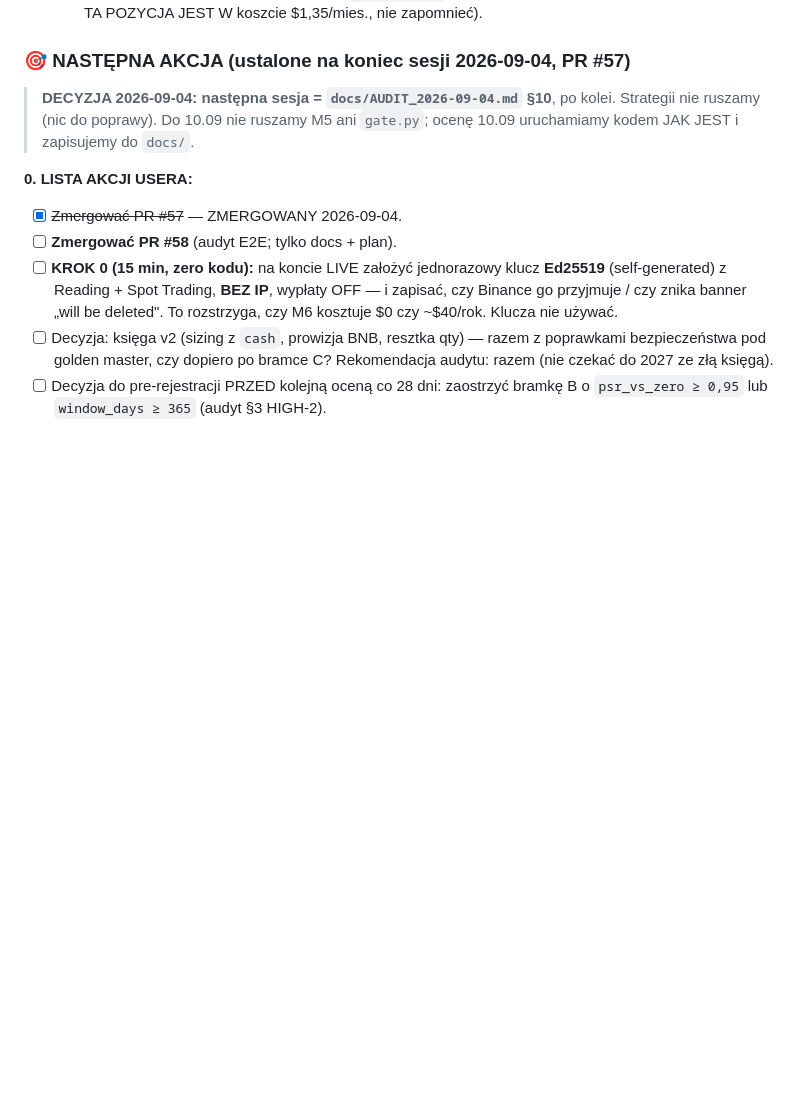
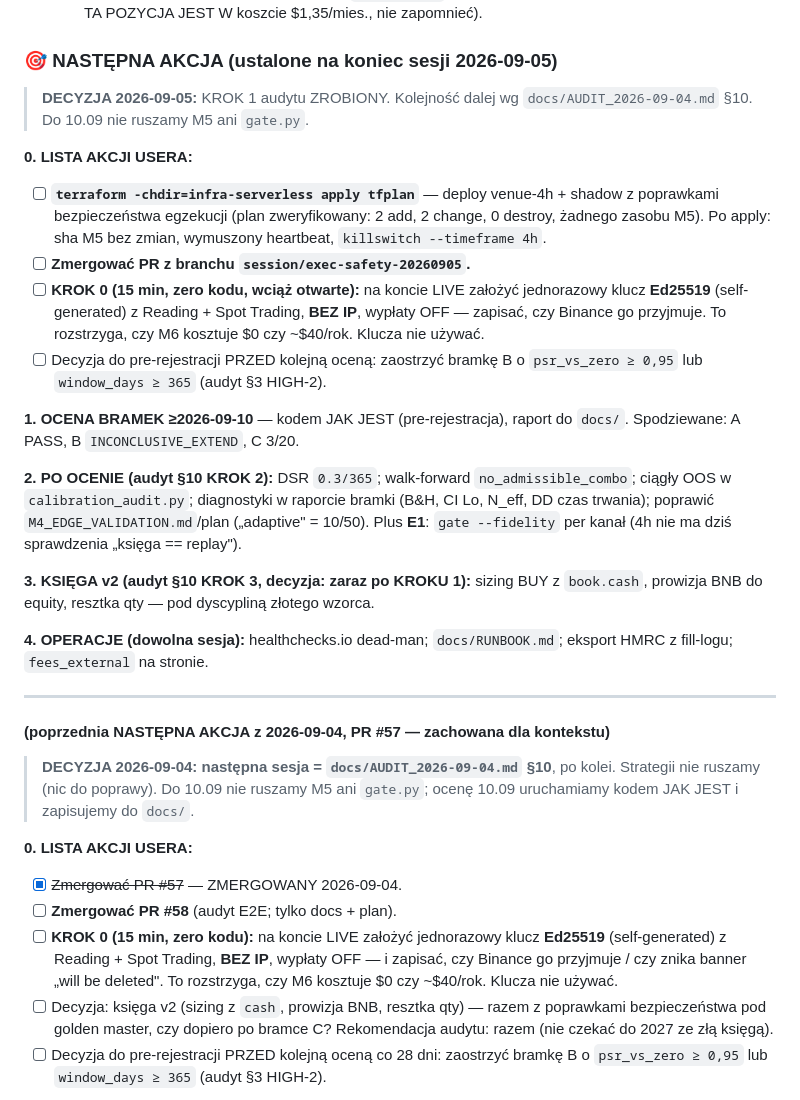
Before and after one commit to KrisRz/TradePulse.AI, a Markdown page: plan.md, the part around one of its changes. GitHub-like rendering; blank space fills up the shorter version.

```diff
--- a/plan.md
+++ b/plan.md
@@ -226,7 +260,42 @@ Zmierzone po kursach BNB z chwili każdego filla:
   + www live (S3 + CloudFront + ACM, root `infra-site/`). Domena auto-renew do
   2026-09-28 ($9/rok — TA POZYCJA JEST W koszcie $1,35/mies., nie zapomnieć).
 
-### 🎯 NASTĘPNA AKCJA (ustalone na koniec sesji 2026-09-04, PR #57)
+### 🎯 NASTĘPNA AKCJA (ustalone na koniec sesji 2026-09-05)
+
+> **DECYZJA 2026-09-05:** KROK 1 audytu ZROBIONY. Kolejność dalej wg
+> `docs/AUDIT_2026-09-04.md` §10. Do 10.09 nie ruszamy M5 ani `gate.py`.
+
+**0. LISTA AKCJI USERA:**
+- [ ] **`terraform -chdir=infra-serverless apply tfplan`** — deploy venue-4h +
+      shadow z poprawkami bezpieczeństwa egzekucji (plan zweryfikowany: 2 add,
+      2 change, 0 destroy, żadnego zasobu M5). Po apply: sha M5 bez zmian,
+      wymuszony heartbeat, `killswitch --timeframe 4h`.
+- [ ] **Zmergować PR z branchu `session/exec-safety-20260905`.**
+- [ ] **KROK 0 (15 min, zero kodu, wciąż otwarte):** na koncie LIVE założyć
+      jednorazowy klucz **Ed25519** (self-generated) z Reading + Spot Trading,
+      **BEZ IP**, wypłaty OFF — zapisać, czy Binance go przyjmuje. To rozstrzyga,
+      czy M6 kosztuje $0 czy ~$40/rok. Klucza nie używać.
+- [ ] Decyzja do pre-rejestracji PRZED kolejną oceną: zaostrzyć bramkę B o
+      `psr_vs_zero ≥ 0,95` lub `window_days ≥ 365` (audyt §3 HIGH-2).
+
+**1. OCENA BRAMEK ≥2026-09-10** — kodem JAK JEST (pre-rejestracja), raport do
+`docs/`. Spodziewane: A PASS, B `INCONCLUSIVE_EXTEND`, C 3/20.
+
+**2. PO OCENIE (audyt §10 KROK 2):** DSR `0.3/365`; walk-forward
+`no_admissible_combo`; ciągły OOS w `calibration_audit.py`; diagnostyki w
+raporcie bramki (B&H, CI Lo, N_eff, DD czas trwania); poprawić
+`M4_EDGE_VALIDATION.md`/plan („adaptive" = 10/50). Plus **E1**: `gate --fidelity`
+per kanał (4h nie ma dziś sprawdzenia „księga == replay").
+
+**3. KSIĘGA v2 (audyt §10 KROK 3, decyzja: zaraz po KROKU 1):** sizing BUY z
+`book.cash`, prowizja BNB do equity, resztka qty — pod dyscypliną złotego wzorca.
+
+**4. OPERACJE (dowolna sesja):** healthchecks.io dead-man; `docs/RUNBOOK.md`;
+eksport HMRC z fill-logu; `fees_external` na stronie.
+
+---
+
+#### (poprzednia NASTĘPNA AKCJA z 2026-09-04, PR #57 — zachowana dla kontekstu)
 
 > **DECYZJA 2026-09-04: następna sesja = `docs/AUDIT_2026-09-04.md` §10**, po
 > kolei. Strategii nie ruszamy (nic do poprawy). Do 10.09 nie ruszamy M5 ani
```
Also changed, not shown: other parts of plan.md (+51 -1 lines), docs/EXECUTION_SAFETY_2026-09-05.md (added, +237 -0 lines).
